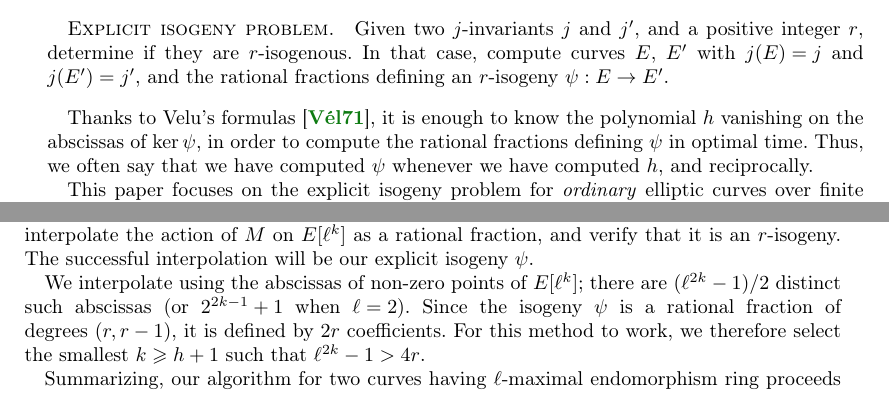
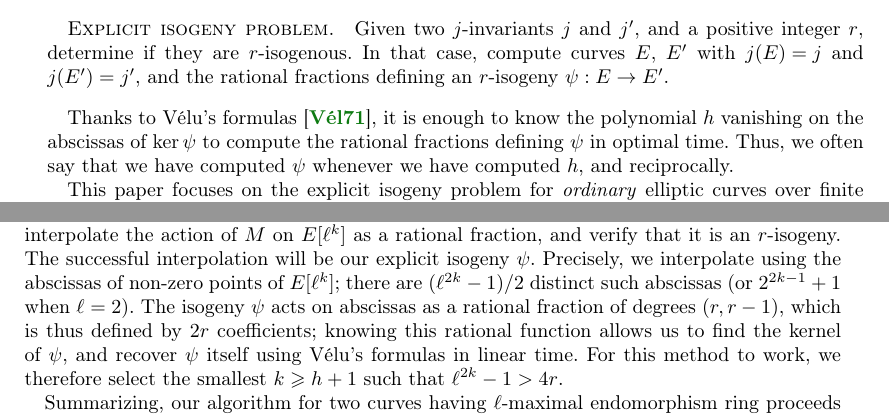
Before and after one commit to Hugounenq-Cyril/Two_curves_on_a_volcano, a LaTeX document (explicit-isogenies.tex): two parts of pages 1 and 12 of 16, joined at a grey line, cut so that both start at the same text. Compiled offline with pdfLaTeX; a LaTeX package or settings file that is missing is left out.

Commit message:
relecture 5.1 et 5.2

```diff
--- a/explicit-isogenies.tex
+++ b/explicit-isogenies.tex
@@ -165,8 +165,8 @@ we are interested in the variant defined below.
   rational fractions defining an $r$-isogeny $ψ:E\to E'$.
 \end{localblock}
 
-Thanks to Velu's formulas~\cite{velu71}, it is enough to know the
-polynomial $h$ vanishing on the abscissas of $\kerψ$, in order to
+Thanks to V\'elu's formulas~\cite{velu71}, it is enough to know the
+polynomial $h$ vanishing on the abscissas of $\kerψ$ to
 compute the rational fractions defining $ψ$ in optimal time. Thus, we
 often say that we have computed $ψ$ whenever we have computed $h$, and
 reciprocally.
@@ -1134,11 +1134,12 @@ We then enumerate all the $ℓ^{2k-2}$ invertible diagonal matrices; for
 each matrix~$M$, we interpolate the action of~$M$ on~$E[ℓ^k]$ as a
 rational fraction, and verify that it is an $r$-isogeny. The
 successful interpolation will be our explicit isogeny~$ψ$.
-
-We interpolate using the abscissas of non-zero points of $E[ℓ^k]$;
+Precisely, we interpolate using the abscissas of non-zero points of $E[ℓ^k]$;
 there are $(ℓ^{2k}-1)/2$ distinct such abscissas (or $2^{2k-1}+1$ when
-$ℓ=2$).  Since the isogeny~$ψ$ is a rational fraction of
-degrees~$(r, r-1)$, it is defined by $2r$ coefficients.  For this
+$ℓ=2$).  The isogeny~$ψ$ acts on abscissas as a rational fraction of
+degrees~$(r, r-1)$, which is thus defined by $2r$ coefficients;
+knowing this rational function allows us to find the kernel of $\psi$,
+and recover $\psi$ itself using V\'elu's formulas in linear time. For this
 method to work, we therefore select the smallest~$k ≥ h+1$ such
 that~$ℓ^{2k}-1 > 4r$.
 
```
